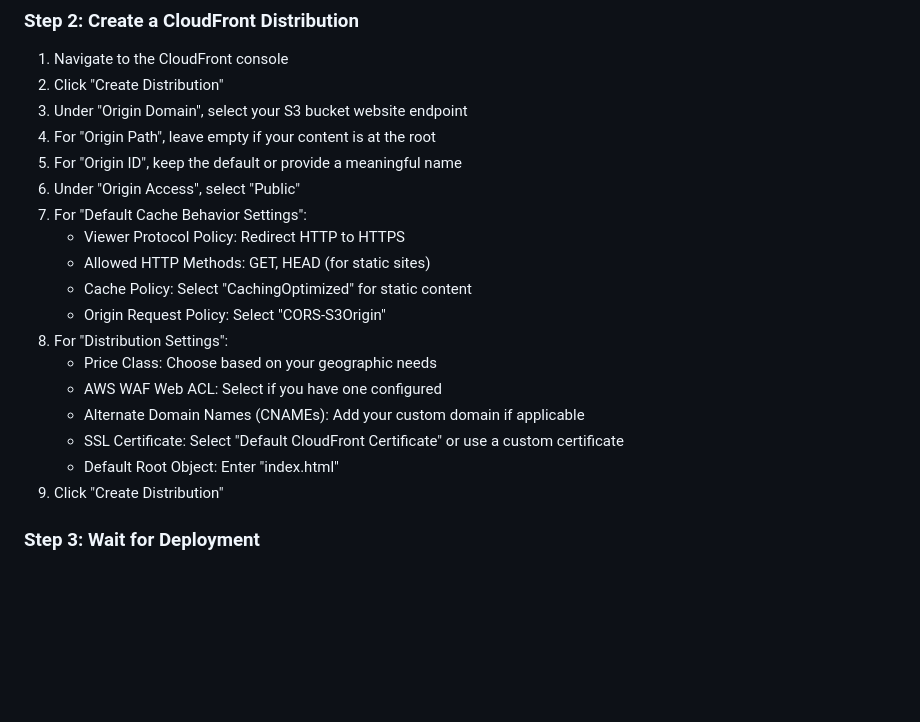
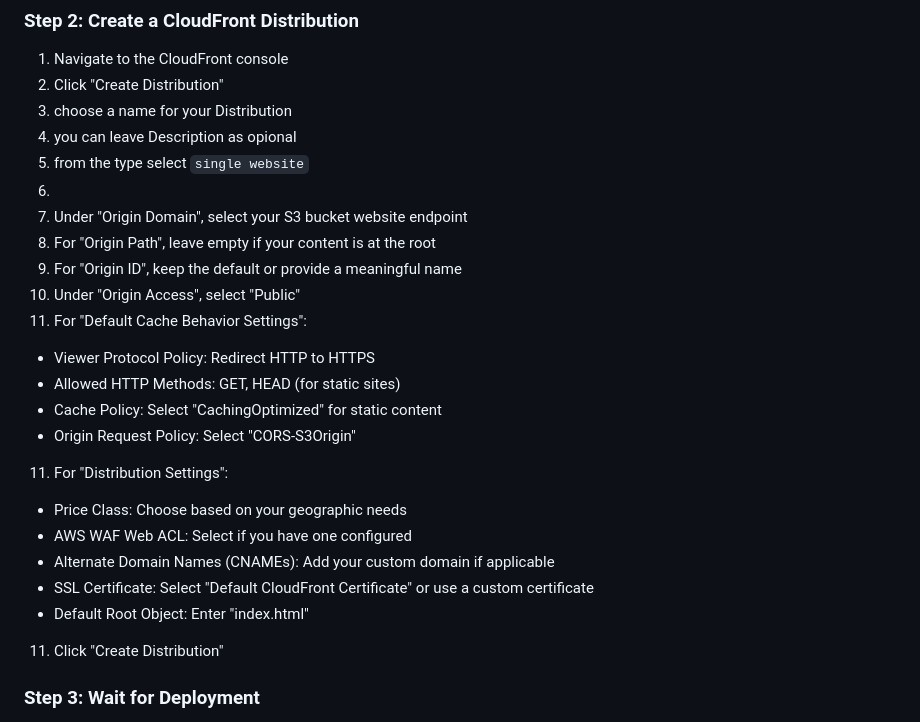
Before and after one commit to Goziee-git/AWS-solutions-architect-project-demo, a Markdown page: cloudfront_s3_ec2/cloudfront-README.md, the part around the change. Drawn GitHub-style; blank space fills up the shorter version.

````diff
--- a/cloudfront_s3_ec2/cloudfront-README.md
+++ b/cloudfront_s3_ec2/cloudfront-README.md
@@ -62,22 +62,26 @@ Amazon CloudFront is a content delivery network (CDN) service that:
 
 1. Navigate to the CloudFront console
 2. Click "Create Distribution"
-3. Under "Origin Domain", select your S3 bucket website endpoint
-4. For "Origin Path", leave empty if your content is at the root
-5. For "Origin ID", keep the default or provide a meaningful name
-6. Under "Origin Access", select "Public"
-7. For "Default Cache Behavior Settings":
+3. choose a name for your Distribution
+4. you can leave Description as opional
+5. from the type select ```single website```
+6.
+7. Under "Origin Domain", select your S3 bucket website endpoint
+8. For "Origin Path", leave empty if your content is at the root
+9. For "Origin ID", keep the default or provide a meaningful name
+10. Under "Origin Access", select "Public"
+11. For "Default Cache Behavior Settings":
    - Viewer Protocol Policy: Redirect HTTP to HTTPS
    - Allowed HTTP Methods: GET, HEAD (for static sites)
    - Cache Policy: Select "CachingOptimized" for static content
    - Origin Request Policy: Select "CORS-S3Origin"
-8. For "Distribution Settings":
+11. For "Distribution Settings":
    - Price Class: Choose based on your geographic needs
    - AWS WAF Web ACL: Select if you have one configured
    - Alternate Domain Names (CNAMEs): Add your custom domain if applicable
    - SSL Certificate: Select "Default CloudFront Certificate" or use a custom certificate
    - Default Root Object: Enter "index.html"
-9. Click "Create Distribution"
+11. Click "Create Distribution"
 
 ### Step 3: Wait for Deployment
 
````
